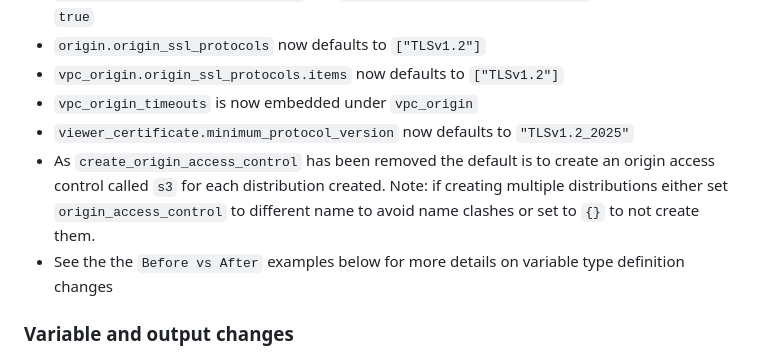
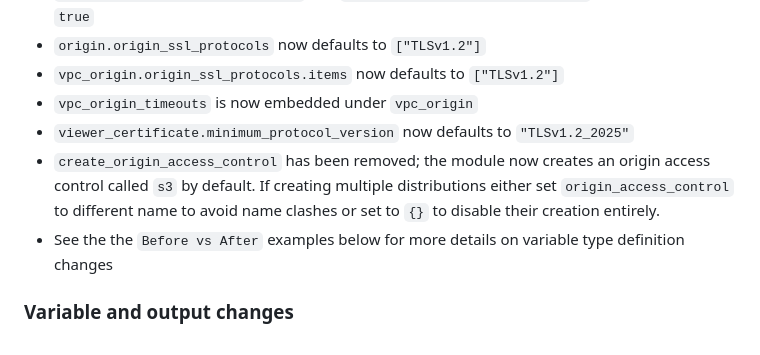
Before and after one commit to terraform-aws-modules/terraform-aws-cloudfront, a Markdown page: docs/UPGRADE-6.0.md, the part around the change. GitHub-like rendering.

```diff
--- a/docs/UPGRADE-6.0.md
+++ b/docs/UPGRADE-6.0.md
@@ -23,7 +23,7 @@ If you find a bug, please open an issue with supporting configuration to reprodu
 - `vpc_origin.origin_ssl_protocols.items` now defaults to `["TLSv1.2"]`
 - `vpc_origin_timeouts` is now embedded under `vpc_origin`
 - `viewer_certificate.minimum_protocol_version` now defaults to `"TLSv1.2_2025"`
-- As `create_origin_access_control` has been removed the default is to create an origin access control called `s3` for each distribution created. Note: if creating multiple distributions either set `origin_access_control` to different name to avoid name clashes or set to `{}` to not create them.
+- `create_origin_access_control` has been removed; the module now creates an origin access control called `s3` by default. If creating multiple distributions either set `origin_access_control` to different name to avoid name clashes or set to `{}` to disable their creation entirely.
 - See the the `Before vs After` examples below for more details on variable type definition changes
 
 ### Variable and output changes
```
